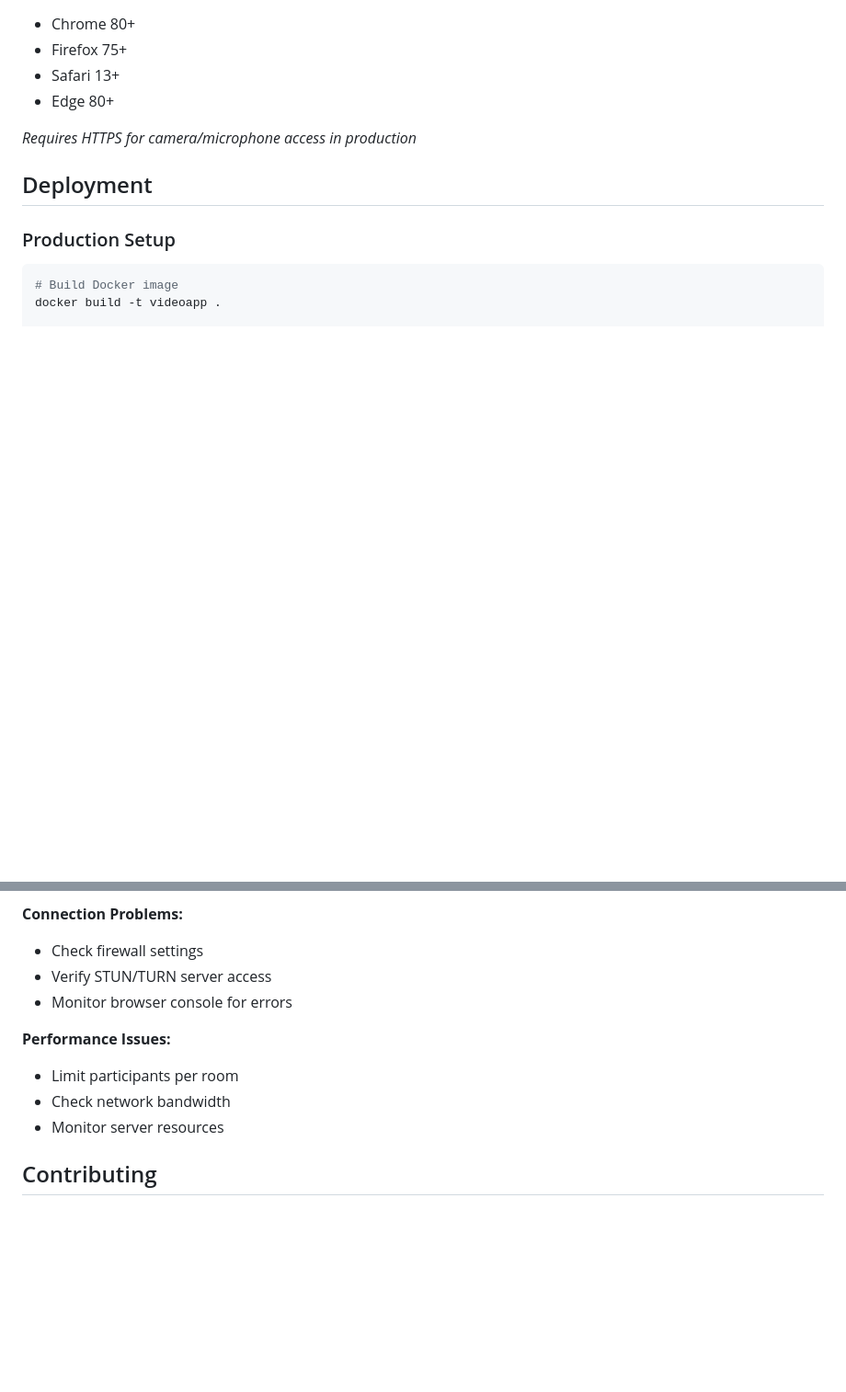
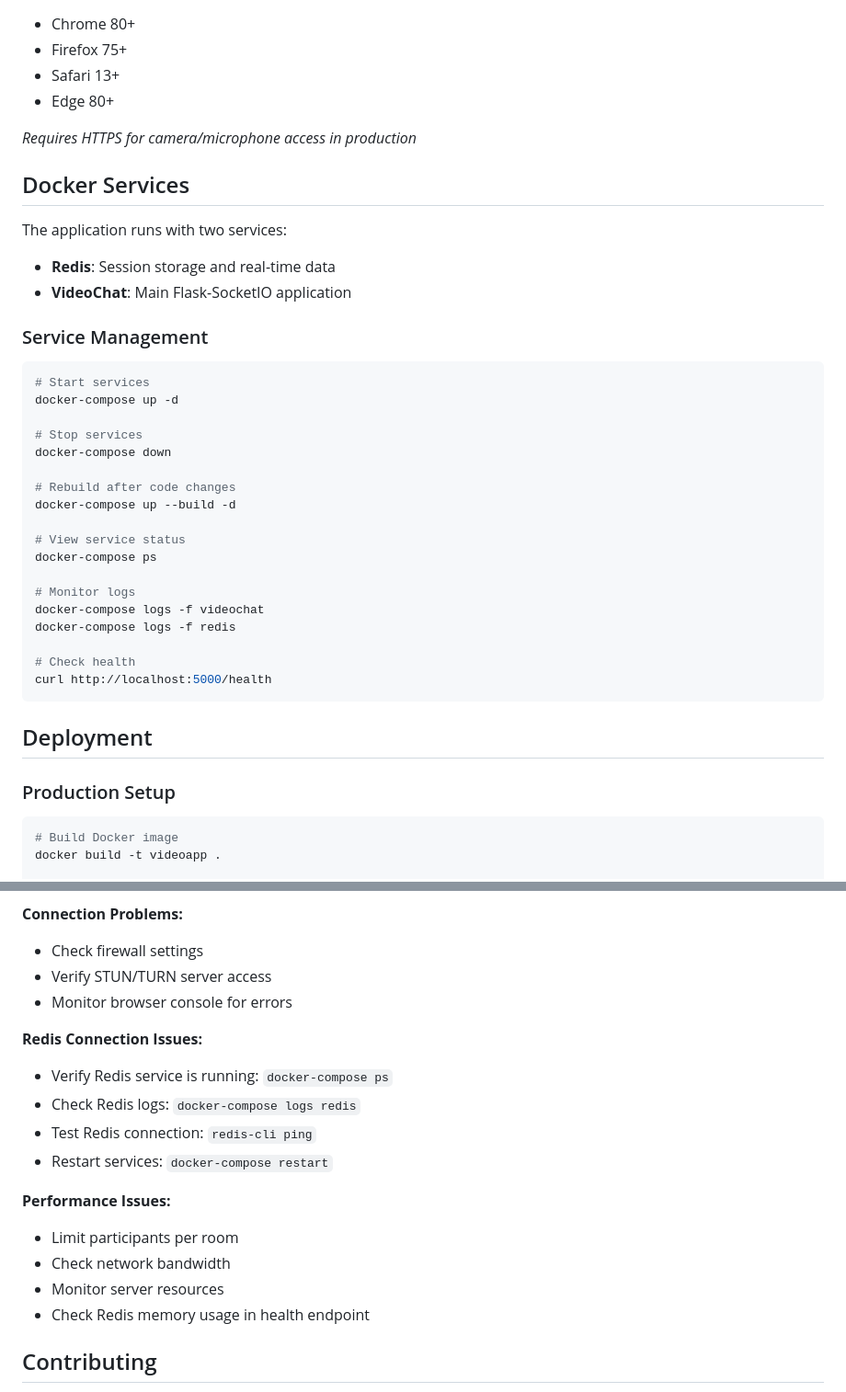
Before and after one commit to Zahir-Zahoor/vc, a Markdown page: README.md, 2 parts joined by grey strips. Shown at 92% size. Rendered like a GitHub page; blank space fills up the shorter version.

Commit message:
todays final v1

````diff
--- a/README.md
+++ b/README.md
@@ -103,6 +117,36 @@ REDIS_PORT=6379
 
 *Requires HTTPS for camera/microphone access in production*
 
+## Docker Services
+
+The application runs with two services:
+
+- **Redis**: Session storage and real-time data
+- **VideoChat**: Main Flask-SocketIO application
+
+### Service Management
+
+```bash
+# Start services
+docker-compose up -d
+
+# Stop services
+docker-compose down
+
+# Rebuild after code changes
+docker-compose up --build -d
+
+# View service status
+docker-compose ps
+
+# Monitor logs
+docker-compose logs -f videochat
+docker-compose logs -f redis
+
+# Check health
+curl http://localhost:5000/health
+```
+
 ## Deployment
 
 ### Production Setup
@@ -143,10 +187,17 @@ For production deployment, ensure HTTPS is enabled as WebRTC requires secure con
 - Verify STUN/TURN server access
 - Monitor browser console for errors
 
+**Redis Connection Issues:**
+- Verify Redis service is running: `docker-compose ps`
+- Check Redis logs: `docker-compose logs redis`
+- Test Redis connection: `redis-cli ping`
+- Restart services: `docker-compose restart`
+
 **Performance Issues:**
 - Limit participants per room
 - Check network bandwidth
 - Monitor server resources
+- Check Redis memory usage in health endpoint
 
 ## Contributing
 
````
Also changed, not shown: other parts of README.md (+17 -3 lines).
